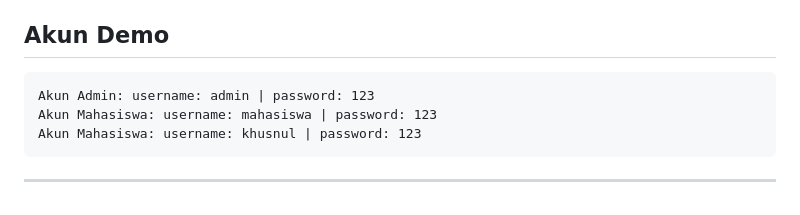
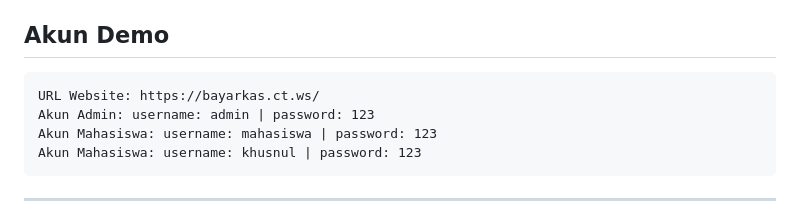
Before and after one commit to KhusnulKhotimah-10/UAS_pemrograman-web1, a Markdown page: README.md, the part around the change. Drawn GitHub-style.

Commit message:
Update README with demo account information
Added demo account details and website URL to README.

````diff
--- a/README.md
+++ b/README.md
@@ -78,6 +78,7 @@ BayarKas/
 ## Akun Demo
 
 ```
+URL Website: https://bayarkas.ct.ws/
 Akun Admin: username: admin | password: 123
 Akun Mahasiswa: username: mahasiswa | password: 123
 Akun Mahasiswa: username: khusnul | password: 123
````
